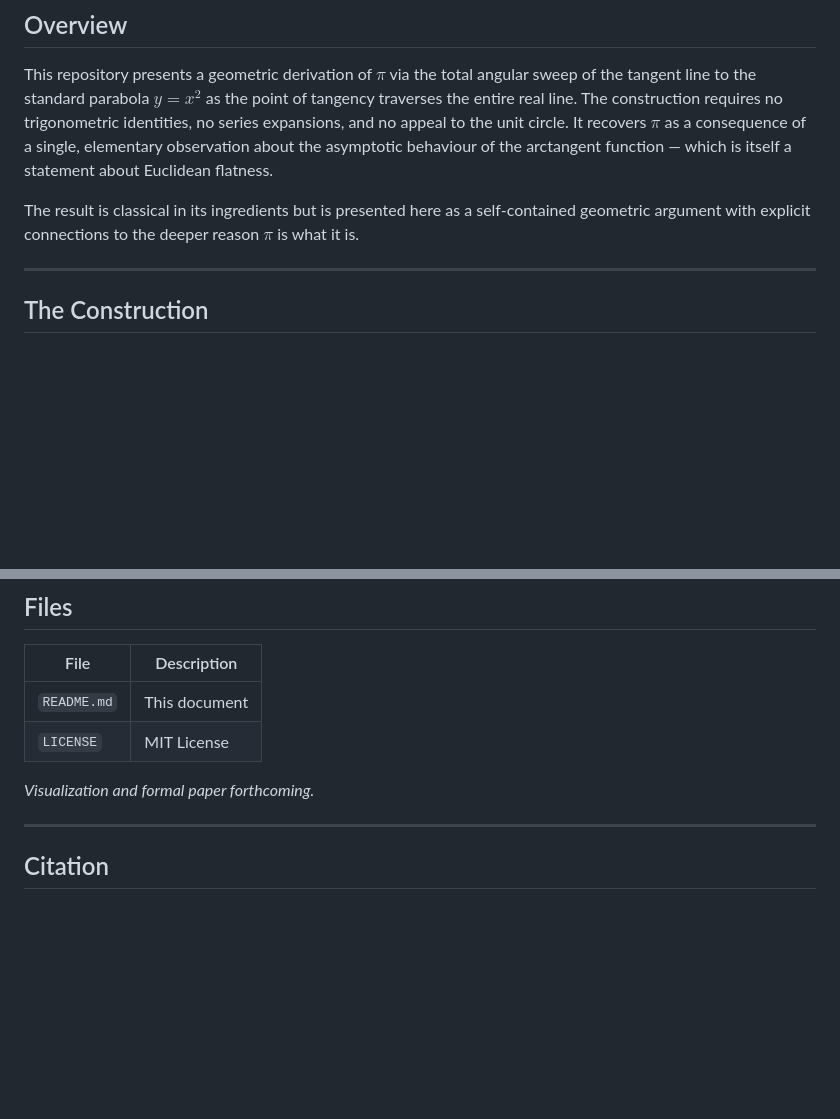
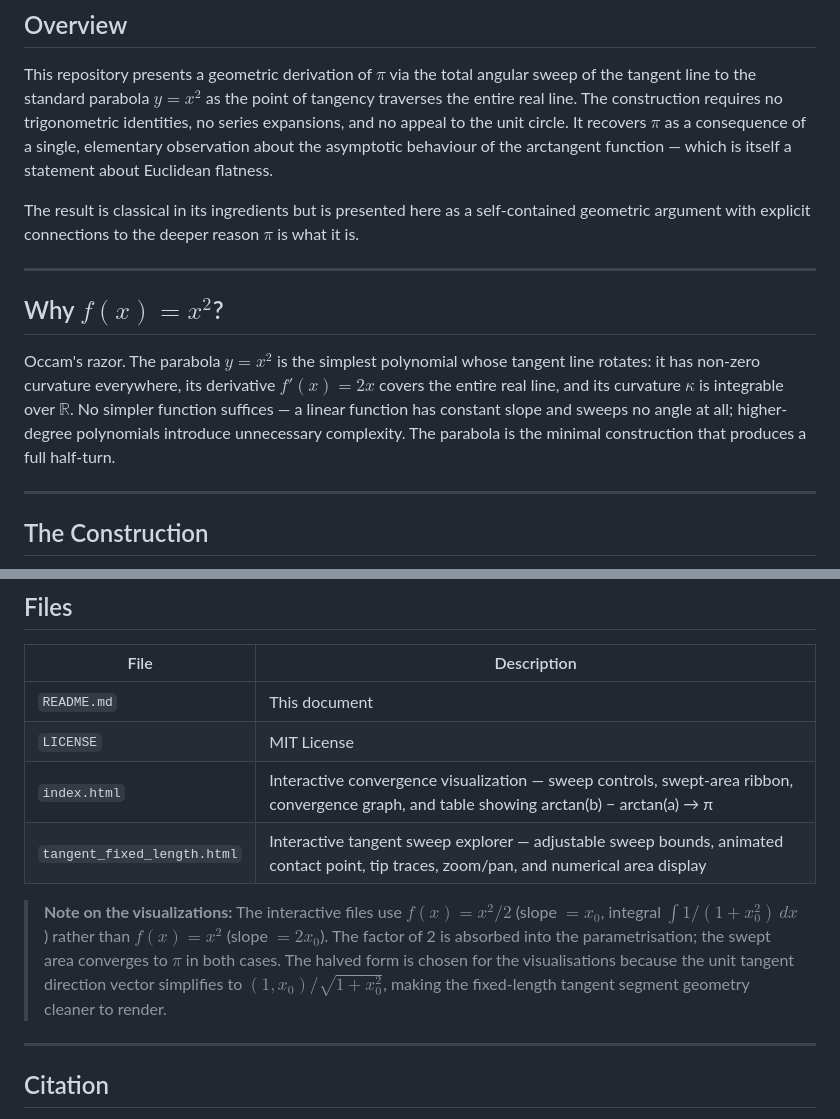
Before and after one commit to ninjas1337/Pi-From-A-Sliding-Ruler-On-A-Parabola, a Markdown page: README.md, 2 parts joined by grey strips. GitHub-like rendering; blank space fills up the shorter version.

```diff
--- a/README.md
+++ b/README.md
@@ -13,6 +13,12 @@ https://ninjas1337.github.io/Pi-From-A-Sliding-Ruler-On-A-Parabola
 This repository presents a geometric derivation of $\pi$ via the total angular sweep of the tangent line to the standard parabola $y = x^2$ as the point of tangency traverses the entire real line. The construction requires no trigonometric identities, no series expansions, and no appeal to the unit circle. It recovers $\pi$ as a consequence of a single, elementary observation about the asymptotic behaviour of the arctangent function — which is itself a statement about Euclidean flatness.
 
 The result is classical in its ingredients but is presented here as a self-contained geometric argument with explicit connections to the deeper reason $\pi$ is what it is.
+
+---
+
+## Why $f(x) = x^2$?
+
+Occam's razor. The parabola $y = x^2$ is the simplest polynomial whose tangent line rotates: it has non-zero curvature everywhere, its derivative $f'(x) = 2x$ covers the entire real line, and its curvature $\kappa$ is integrable over $\mathbb{R}$. No simpler function suffices — a linear function has constant slope and sweeps no angle at all; higher-degree polynomials introduce unnecessary complexity. The parabola is the minimal construction that produces a full half-turn.
 
 ---
 
@@ -107,8 +113,10 @@ All are manifestations of the same underlying fact: the residue of $1/(1+z^2)$ a
 |---|---|
 | `README.md` | This document |
 | `LICENSE` | MIT License |
+| `index.html` | Interactive convergence visualization — sweep controls, swept-area ribbon, convergence graph, and table showing arctan(b) − arctan(a) → π |
+| `tangent_fixed_length.html` | Interactive tangent sweep explorer — adjustable sweep bounds, animated contact point, tip traces, zoom/pan, and numerical area display |
 
-*Visualization and formal paper forthcoming.*
+> **Note on the visualizations:** The interactive files use $f(x) = x^2/2$ (slope $= x_0$, integral $\int 1/(1+x_0^2)\,dx$) rather than $f(x) = x^2$ (slope $= 2x_0$). The factor of 2 is absorbed into the parametrisation; the swept area converges to $\pi$ in both cases. The halved form is chosen for the visualisations because the unit tangent direction vector simplifies to $(1, x_0)/\sqrt{1+x_0^2}$, making the fixed-length tangent segment geometry cleaner to render.
 
 ---
 
```
